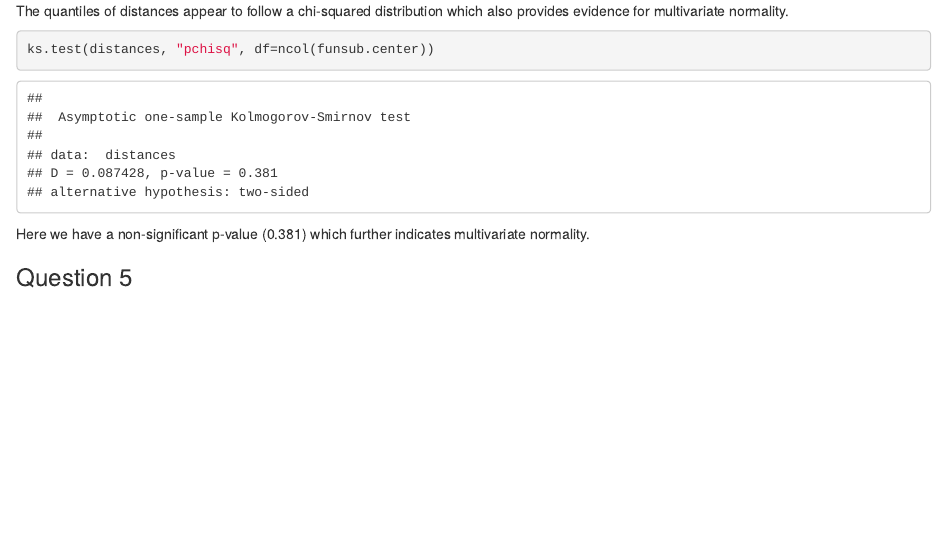
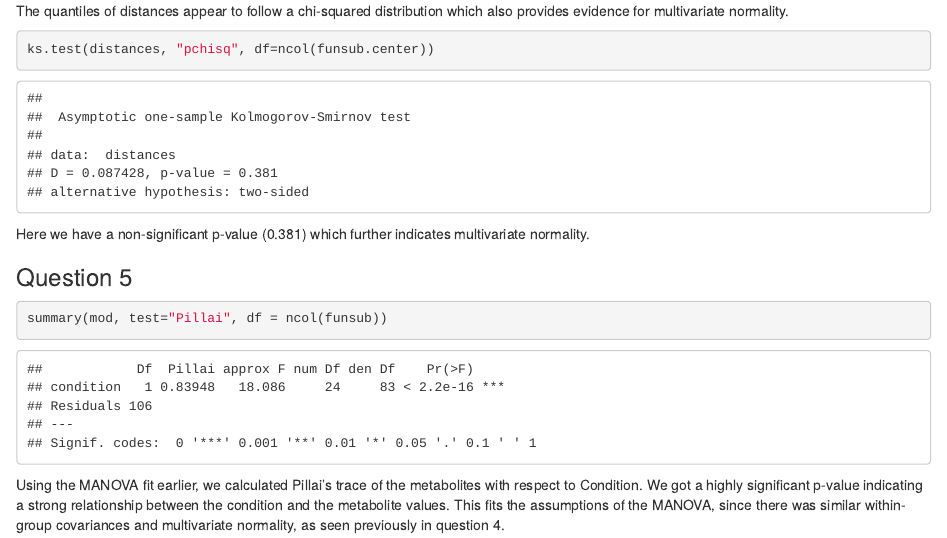
Before and after one commit to jkmu273/STATS302-A3, an R Markdown document (Assignment-3.Rmd): the page in a window 1100 px wide, from 6060 px down. Rendered offline with R 4.5, knitr and Pandoc, with nearby package versions; some code elsewhere in the file could not run offline.

Commit message:
Questino 5

````diff
--- a/Assignment-3.Rmd
+++ b/Assignment-3.Rmd
@@ -226,4 +226,9 @@ Here we have a non-significant p-value (0.381) which further indicates multivari
 
 ```{r question-5}
 
+summary(mod, test="Pillai", df = ncol(funsub))
+
+
 ```
+
+Using the MANOVA fit earlier, we calculated Pillai's trace of the metabolites with respect to Condition. We got a highly significant p-value indicating a strong relationship between the condition and the metabolite values. This fits the assumptions of the MANOVA, since there was similar within-group covariances and multivariate normality, as seen previously in question 4.
````
